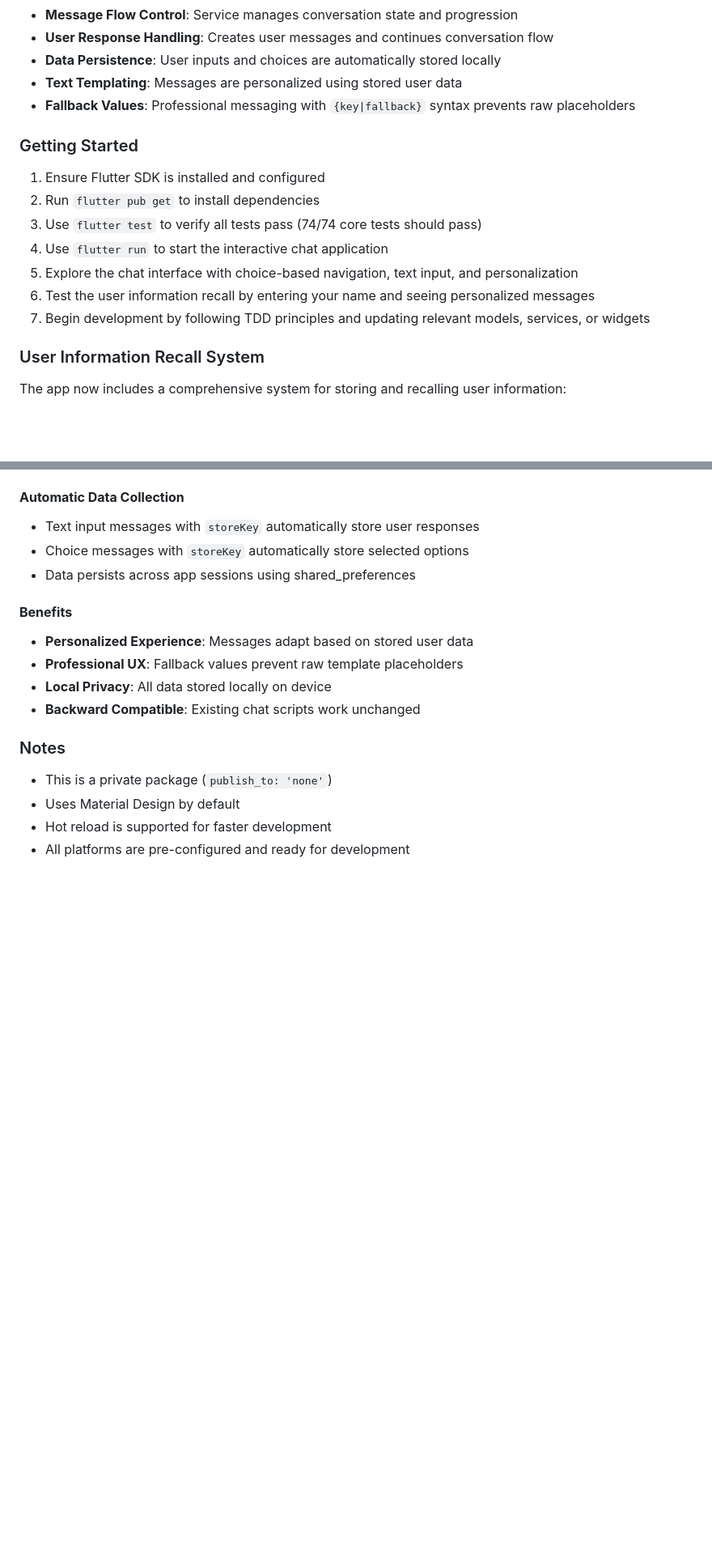
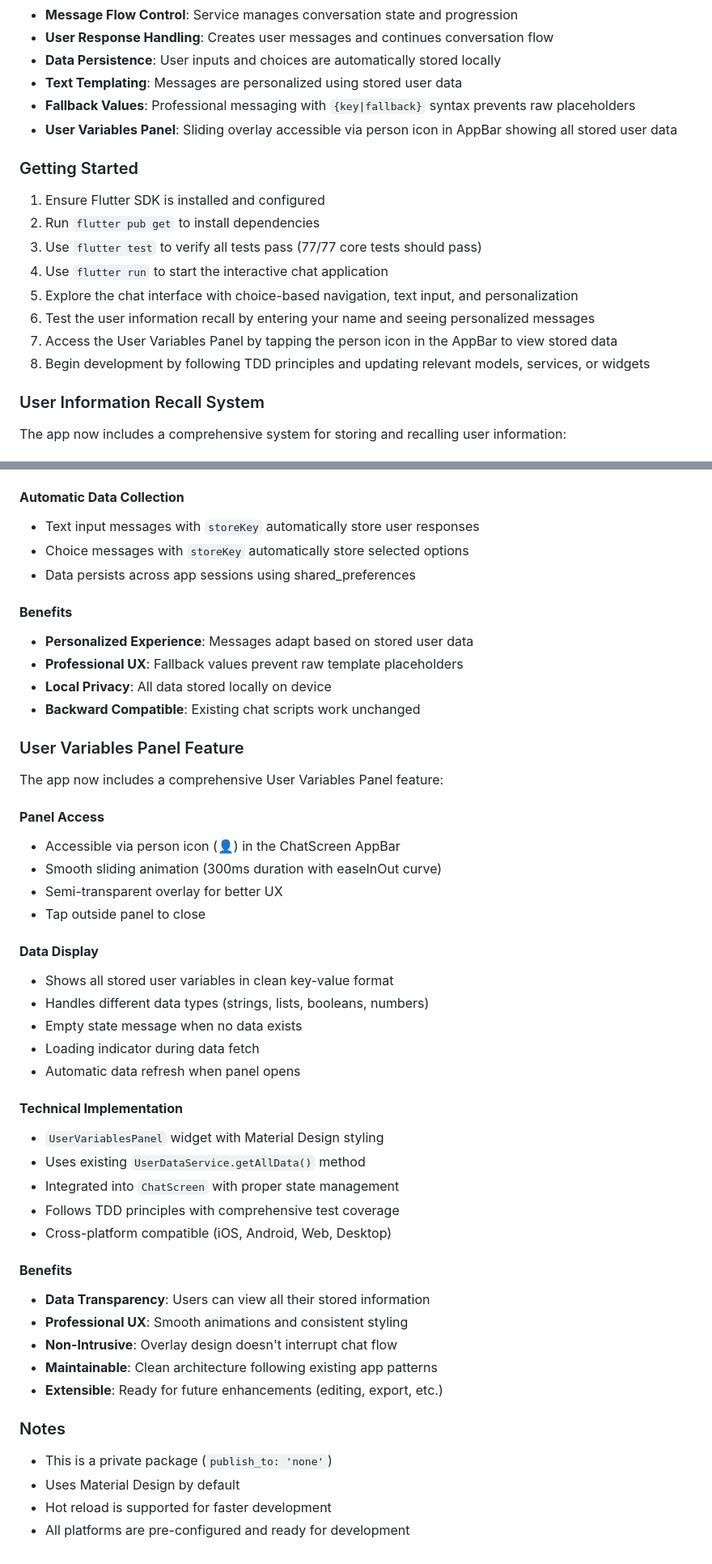
Before and after one commit to jipijipi/goodideed, a Markdown page: noexc/.agent.md, 2 parts joined by grey strips. Shown at 81% size. Rendered like a GitHub page; blank space fills up the shorter version.

Commit message:
updated memory

```diff
--- a/noexc/.agent.md
+++ b/noexc/.agent.md
@@ -189,15 +193,17 @@ The app includes:
 - **Data Persistence**: User inputs and choices are automatically stored locally
 - **Text Templating**: Messages are personalized using stored user data
 - **Fallback Values**: Professional messaging with `{key|fallback}` syntax prevents raw placeholders
+- **User Variables Panel**: Sliding overlay accessible via person icon in AppBar showing all stored user data
 
 ### Getting Started
 1. Ensure Flutter SDK is installed and configured
 2. Run `flutter pub get` to install dependencies
-3. Use `flutter test` to verify all tests pass (74/74 core tests should pass)
+3. Use `flutter test` to verify all tests pass (77/77 core tests should pass)
 4. Use `flutter run` to start the interactive chat application
 5. Explore the chat interface with choice-based navigation, text input, and personalization
 6. Test the user information recall by entering your name and seeing personalized messages
-7. Begin development by following TDD principles and updating relevant models, services, or widgets
+7. Access the User Variables Panel by tapping the person icon in the AppBar to view stored data
+8. Begin development by following TDD principles and updating relevant models, services, or widgets
 
 ### User Information Recall System
 The app now includes a comprehensive system for storing and recalling user information:
@@ -236,6 +242,36 @@ final hasData = await userDataService.hasValue('user.name');
 - **Local Privacy**: All data stored locally on device
 - **Backward Compatible**: Existing chat scripts work unchanged
 
+### User Variables Panel Feature
+The app now includes a comprehensive User Variables Panel feature:
+
+#### **Panel Access**
+- Accessible via person icon (👤) in the ChatScreen AppBar
+- Smooth sliding animation (300ms duration with easeInOut curve)
+- Semi-transparent overlay for better UX
+- Tap outside panel to close
+
+#### **Data Display**
+- Shows all stored user variables in clean key-value format
+- Handles different data types (strings, lists, booleans, numbers)
+- Empty state message when no data exists
+- Loading indicator during data fetch
+- Automatic data refresh when panel opens
+
+#### **Technical Implementation**
+- `UserVariablesPanel` widget with Material Design styling
+- Uses existing `UserDataService.getAllData()` method
+- Integrated into `ChatScreen` with proper state management
+- Follows TDD principles with comprehensive test coverage
+- Cross-platform compatible (iOS, Android, Web, Desktop)
+
+#### **Benefits**
+- **Data Transparency**: Users can view all their stored information
+- **Professional UX**: Smooth animations and consistent styling
+- **Non-Intrusive**: Overlay design doesn't interrupt chat flow
+- **Maintainable**: Clean architecture following existing app patterns
+- **Extensible**: Ready for future enhancements (editing, export, etc.)
+
 ### Notes
 - This is a private package (`publish_to: 'none'`)
 - Uses Material Design by default
```
Also changed, not shown: other parts of noexc/.agent.md (+8 -4 lines).
